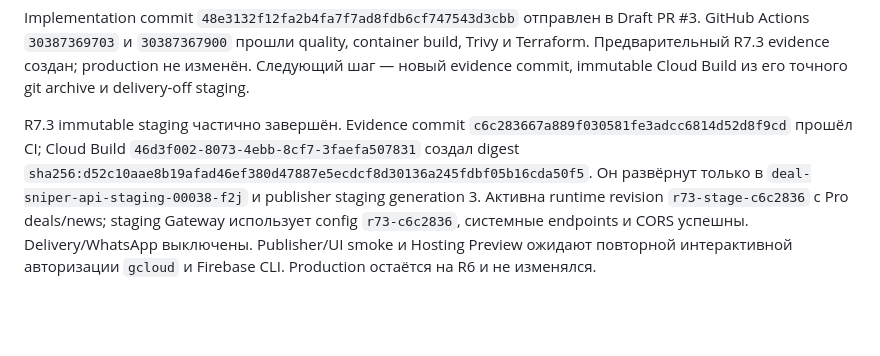
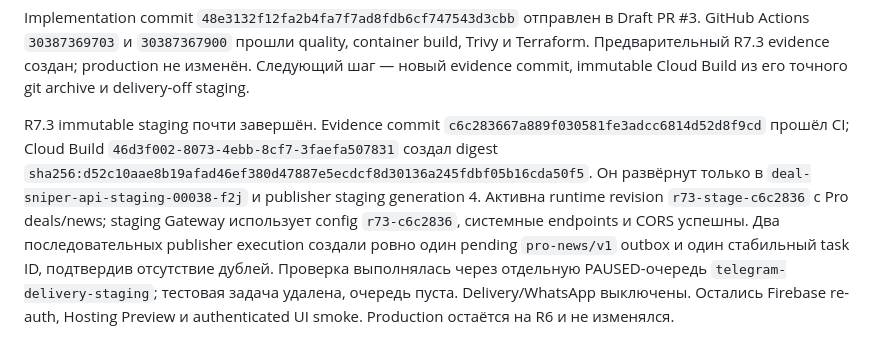
Before and after one commit to AVOINVESTGROUP/Deal_Sniper, a Markdown page: AI_CONTEXT.md, the part around the change. Rendered like a GitHub page; blank space fills up the shorter version.

```diff
--- a/AI_CONTEXT.md
+++ b/AI_CONTEXT.md
@@ -202,4 +202,4 @@ News feed registry реализован в SQLite и Firestore (`news_feed_regis
 
 Implementation commit `48e3132f12fa2b4fa7f7ad8fdb6cf747543d3cbb` отправлен в Draft PR #3. GitHub Actions `30387369703` и `30387367900` прошли quality, container build, Trivy и Terraform. Предварительный R7.3 evidence создан; production не изменён. Следующий шаг — новый evidence commit, immutable Cloud Build из его точного git archive и delivery-off staging.
 
-R7.3 immutable staging частично завершён. Evidence commit `c6c283667a889f030581fe3adcc6814d52d8f9cd` прошёл CI; Cloud Build `46d3f002-8073-4ebb-8cf7-3faefa507831` создал digest `sha256:d52c10aae8b19afad46ef380d47887e5ecdcf8d30136a245fdbf05b16cda50f5`. Он развёрнут только в `deal-sniper-api-staging-00038-f2j` и publisher staging generation 3. Активна runtime revision `r73-stage-c6c2836` с Pro deals/news; staging Gateway использует config `r73-c6c2836`, системные endpoints и CORS успешны. Delivery/WhatsApp выключены. Publisher/UI smoke и Hosting Preview ожидают повторной интерактивной авторизации `gcloud` и Firebase CLI. Production остаётся на R6 и не изменялся.
+R7.3 immutable staging почти завершён. Evidence commit `c6c283667a889f030581fe3adcc6814d52d8f9cd` прошёл CI; Cloud Build `46d3f002-8073-4ebb-8cf7-3faefa507831` создал digest `sha256:d52c10aae8b19afad46ef380d47887e5ecdcf8d30136a245fdbf05b16cda50f5`. Он развёрнут только в `deal-sniper-api-staging-00038-f2j` и publisher staging generation 4. Активна runtime revision `r73-stage-c6c2836` с Pro deals/news; staging Gateway использует config `r73-c6c2836`, системные endpoints и CORS успешны. Два последовательных publisher execution создали ровно один pending `pro-news/v1` outbox и один стабильный task ID, подтвердив отсутствие дублей. Проверка выполнялась через отдельную PAUSED-очередь `telegram-delivery-staging`; тестовая задача удалена, очередь пуста. Delivery/WhatsApp выключены. Остались Firebase re-auth, Hosting Preview и authenticated UI smoke. Production остаётся на R6 и не изменялся.
```
Also changed, not shown: docs/RELEASE_EVIDENCE_2026-07-28-R7_3.md (+7 -4 lines), docs/STEPS.md (+5 -2 lines).
